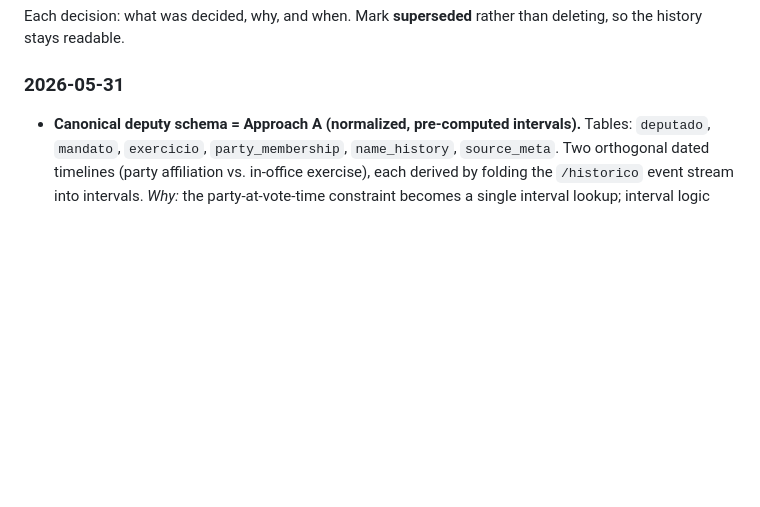
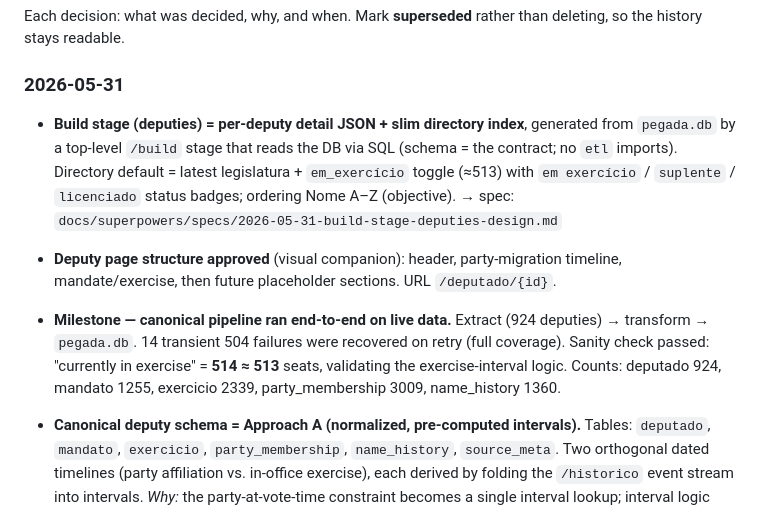
Before and after one commit to martjoao/pegada-publica, a Markdown page: docs/decisions.md, the part around the change. Drawn GitHub-style; blank space fills up the shorter version.

Commit message:
Add build-stage (deputies) design spec; record pipeline milestone

```diff
--- a/docs/decisions.md
+++ b/docs/decisions.md
@@ -12,6 +12,22 @@ Each decision: what was decided, why, and when. Mark **superseded** rather than
 deleting, so the history stays readable.
 
 ### 2026-05-31
+
+- **Build stage (deputies) = per-deputy detail JSON + slim directory index**,
+  generated from `pegada.db` by a top-level `/build` stage that reads the DB via SQL
+  (schema = the contract; no `etl` imports). Directory default = latest legislatura +
+  `em_exercício` toggle (≈513) with `em exercício` / `suplente` / `licenciado` status
+  badges; ordering Nome A–Z (objective).
+  → spec: `docs/superpowers/specs/2026-05-31-build-stage-deputies-design.md`
+
+- **Deputy page structure approved** (visual companion): header, party-migration
+  timeline, mandate/exercise, then future placeholder sections. URL `/deputado/{id}`.
+
+- **Milestone — canonical pipeline ran end-to-end on live data.** Extract (924
+  deputies) → transform → `pegada.db`. 14 transient 504 failures were recovered on
+  retry (full coverage). Sanity check passed: "currently in exercise" = **514 ≈ 513**
+  seats, validating the exercise-interval logic. Counts: deputado 924, mandato 1255,
+  exercicio 2339, party_membership 3009, name_history 1360.
 
 - **Canonical deputy schema = Approach A (normalized, pre-computed intervals).**
   Tables: `deputado`, `mandato`, `exercicio`, `party_membership`, `name_history`,
```
Also changed, not shown: 1 other file.
